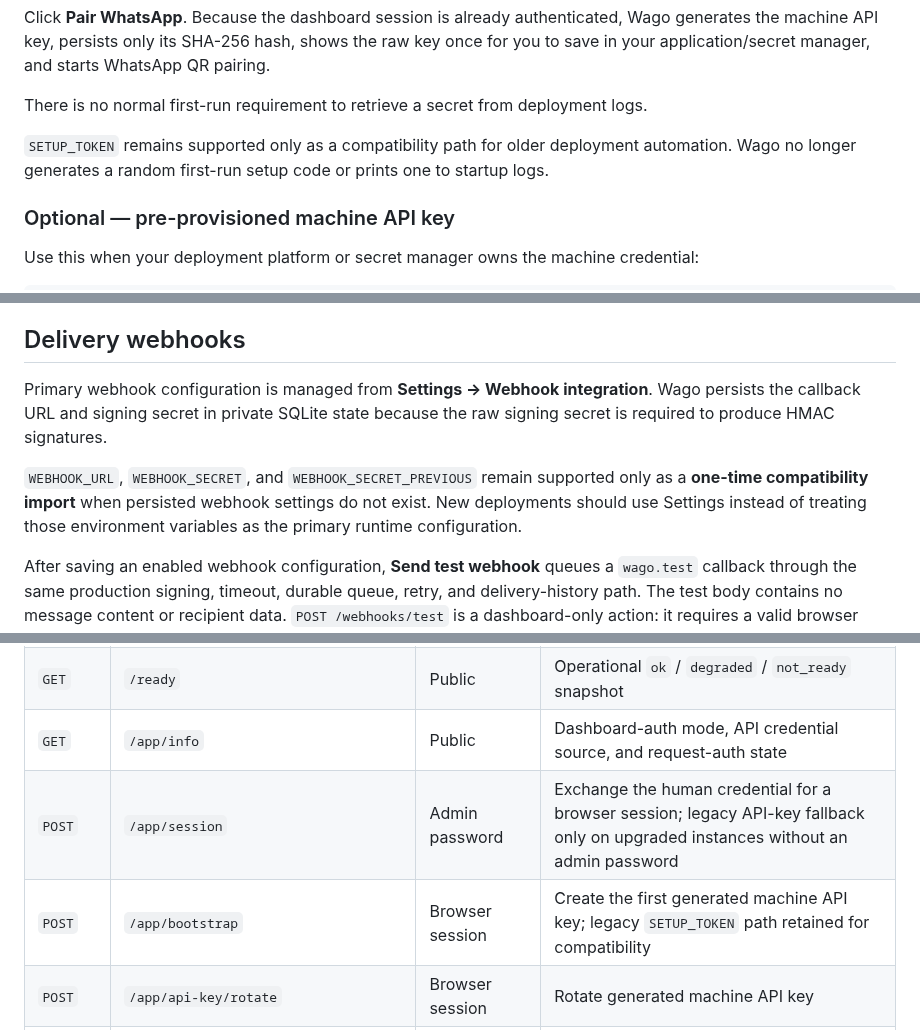
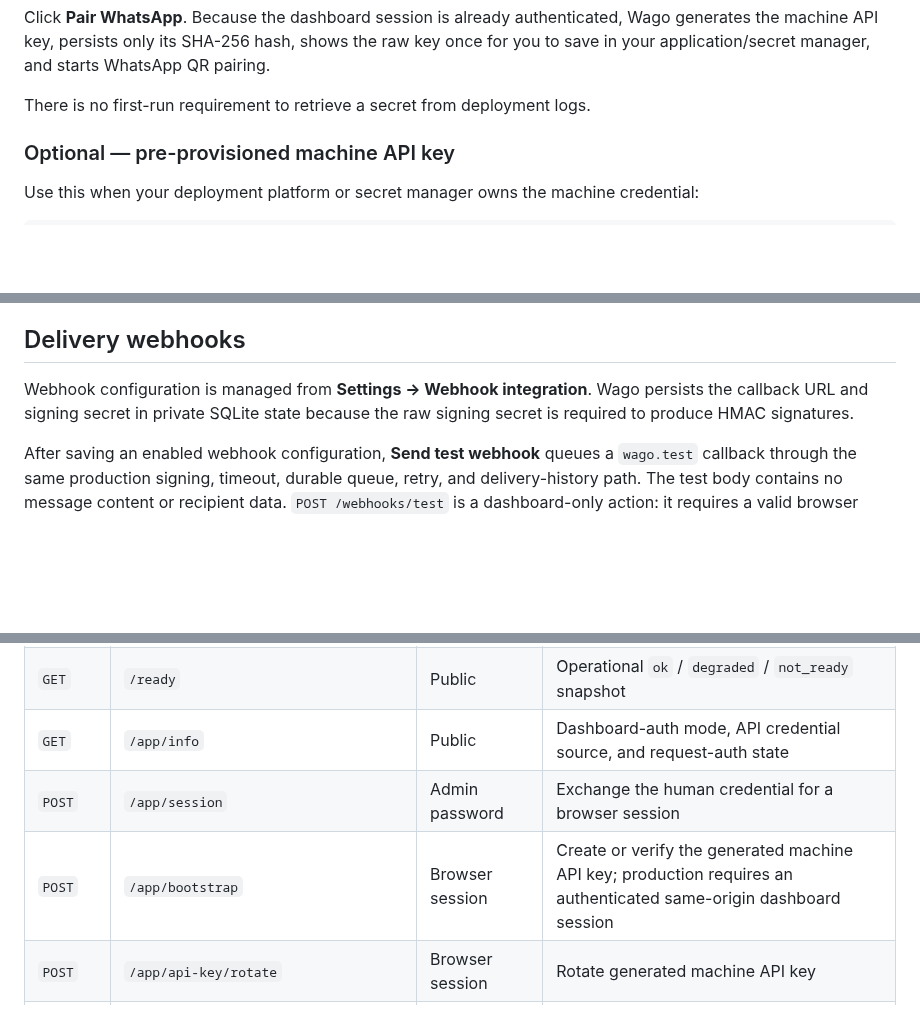
Before and after one commit to howlil/wago, a Markdown page: README.md, 3 parts joined by grey strips. Drawn GitHub-style; blank space fills up the shorter version.

Commit message:
docs: remove legacy compatibility promises

```diff
--- a/README.md
+++ b/README.md
@@ -91,9 +91,7 @@ Open the dashboard through your HTTPS route and sign in with `WAGO_ADMIN_PASSWOR
 
 Click **Pair WhatsApp**. Because the dashboard session is already authenticated, Wago generates the machine API key, persists only its SHA-256 hash, shows the raw key once for you to save in your application/secret manager, and starts WhatsApp QR pairing.
 
-There is no normal first-run requirement to retrieve a secret from deployment logs.
-
-`SETUP_TOKEN` remains supported only as a compatibility path for older deployment automation. Wago no longer generates a random first-run setup code or prints one to startup logs.
+There is no first-run requirement to retrieve a secret from deployment logs.
 
 ### Optional — pre-provisioned machine API key
 
@@ -192,9 +190,7 @@ The retained states are `pending`, `accepted`, and `rejected`. `accepted` means
 
 ## Delivery webhooks
 
-Primary webhook configuration is managed from **Settings → Webhook integration**. Wago persists the callback URL and signing secret in private SQLite state because the raw signing secret is required to produce HMAC signatures.
-
-`WEBHOOK_URL`, `WEBHOOK_SECRET`, and `WEBHOOK_SECRET_PREVIOUS` remain supported only as a **one-time compatibility import** when persisted webhook settings do not exist. New deployments should use Settings instead of treating those environment variables as the primary runtime configuration.
+Webhook configuration is managed from **Settings → Webhook integration**. Wago persists the callback URL and signing secret in private SQLite state because the raw signing secret is required to produce HMAC signatures.
 
 After saving an enabled webhook configuration, **Send test webhook** queues a `wago.test` callback through the same production signing, timeout, durable queue, retry, and delivery-history path. The test body contains no message content or recipient data. `POST /webhooks/test` is a dashboard-only action: it requires a valid browser session, enforces same-origin in production, and does not accept Bearer-only API authentication.
 
@@ -216,8 +212,8 @@ Wago deliberately excludes message text, API credentials, and recipient phone/JI
 | `GET` | `/health` | Public | HTTP process liveness |
 | `GET` | `/ready` | Public | Operational `ok` / `degraded` / `not_ready` snapshot |
 | `GET` | `/app/info` | Public | Dashboard-auth mode, API credential source, and request-auth state |
-| `POST` | `/app/session` | Admin password | Exchange the human credential for a browser session; legacy API-key fallback only on upgraded instances without an admin password |
-| `POST` | `/app/bootstrap` | Browser session | Create the first generated machine API key; legacy `SETUP_TOKEN` path retained for compatibility |
+| `POST` | `/app/session` | Admin password | Exchange the human credential for a browser session |
+| `POST` | `/app/bootstrap` | Browser session | Create or verify the generated machine API key; production requires an authenticated same-origin dashboard session |
 | `POST` | `/app/api-key/rotate` | Browser session | Rotate generated machine API key |
 | `POST` | `/app/session/logout` | Browser session | End current dashboard session |
 | `POST` | `/app/session/logout-all` | Browser session | Revoke every dashboard session |
```
Also changed, not shown: other parts of README.md (+2 -2 lines).
